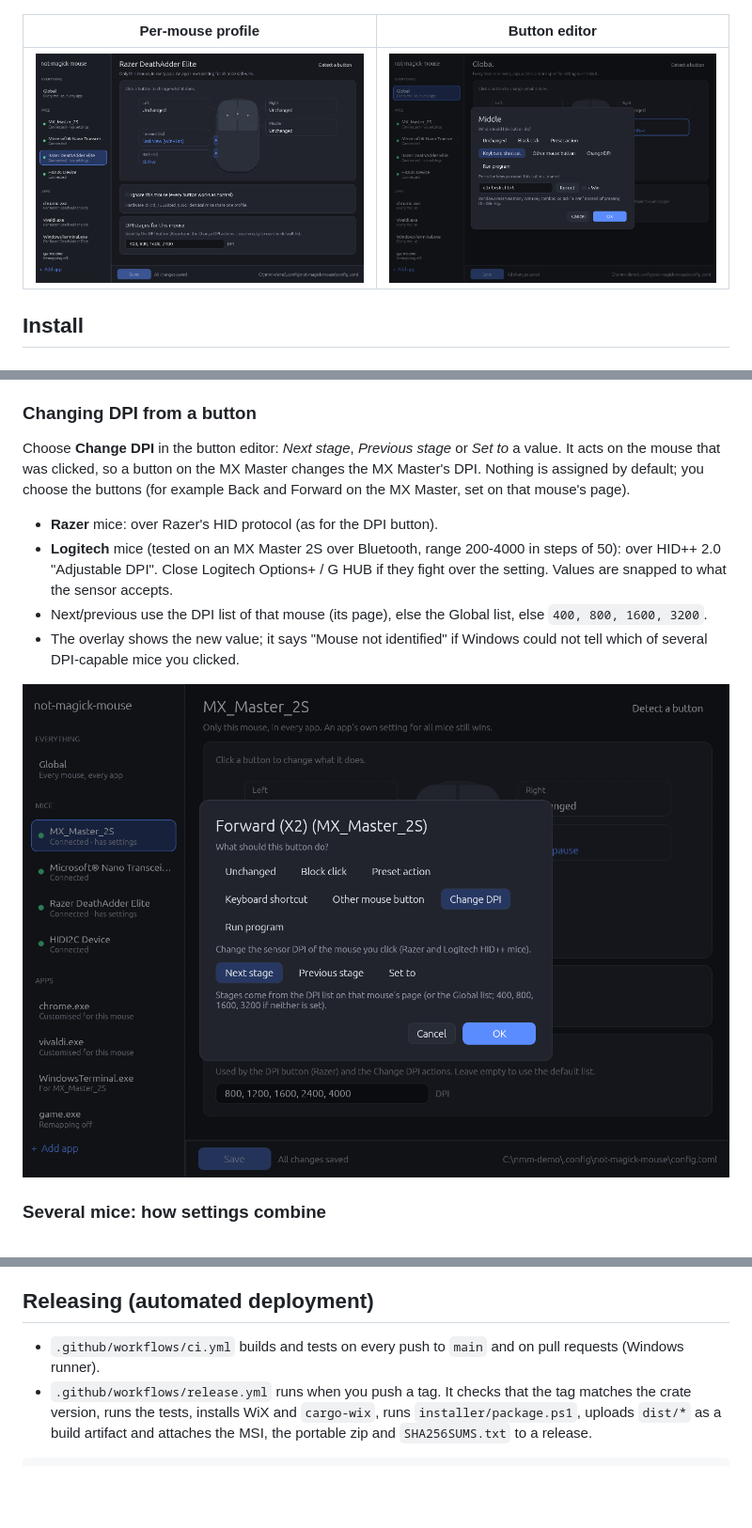
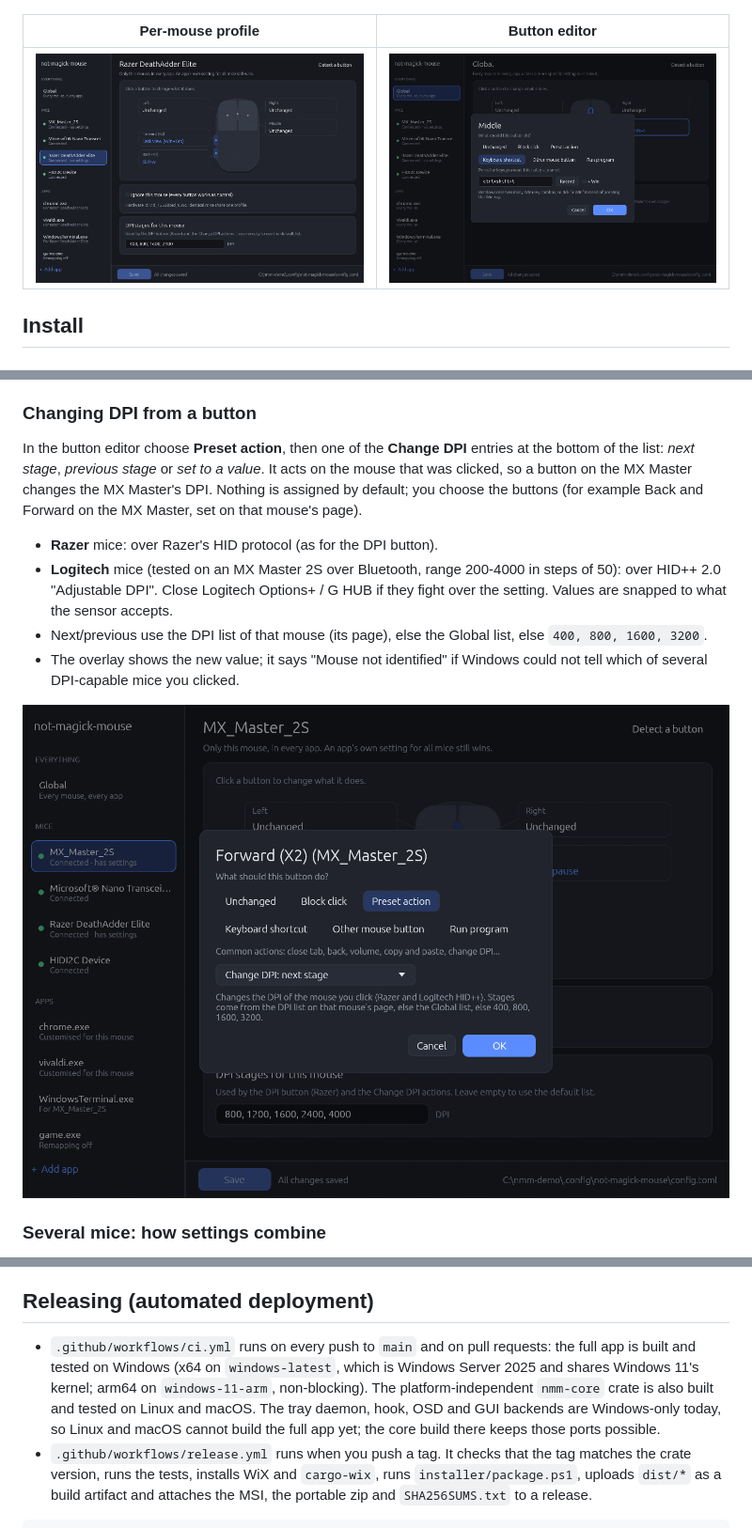
Before and after one commit to mabayhan/not-magick-mouse, a Markdown page: README.md, 3 parts joined by grey strips. Shown at 94% size. GitHub-like rendering; pictures changed too: docs/screenshots/edit-dpi.png, docs/screenshots/edit-shortcut.png; blank space fills up the shorter version.

````diff
--- a/README.md
+++ b/README.md
@@ -59,7 +59,7 @@ The installer definition is `daemon/wix/main.wxs`.
 
 ### Changing DPI from a button
 
-Choose **Change DPI** in the button editor: *Next stage*, *Previous stage* or *Set to* a value. It acts on the mouse that was clicked, so a button on the MX Master changes the MX Master's DPI. Nothing is assigned by default; you choose the buttons (for example Back and Forward on the MX Master, set on that mouse's page).
+In the button editor choose **Preset action**, then one of the **Change DPI** entries at the bottom of the list: *next stage*, *previous stage* or *set to a value*. It acts on the mouse that was clicked, so a button on the MX Master changes the MX Master's DPI. Nothing is assigned by default; you choose the buttons (for example Back and Forward on the MX Master, set on that mouse's page).
 
 - **Razer** mice: over Razer's HID protocol (as for the DPI button).
 - **Logitech** mice (tested on an MX Master 2S over Bluetooth, range 200-4000 in steps of 50): over HID++ 2.0 "Adjustable DPI". Close Logitech Options+ / G HUB if they fight over the setting. Values are snapped to what the sensor accepts.
@@ -170,7 +170,7 @@ Presets: `close_tab`, `close_tab_mdi`, `close_window`, `browser_back`, `browser_
 
 ## Releasing (automated deployment)
 
-- `.github/workflows/ci.yml` builds and tests on every push to `main` and on pull requests (Windows runner).
+- `.github/workflows/ci.yml` runs on every push to `main` and on pull requests: the full app is built and tested on Windows (x64 on `windows-latest`, which is Windows Server 2025 and shares Windows 11's kernel; arm64 on `windows-11-arm`, non-blocking). The platform-independent `nmm-core` crate is also built and tested on Linux and macOS. The tray daemon, hook, OSD and GUI backends are Windows-only today, so Linux and macOS cannot build the full app yet; the core build there keeps those ports possible.
 - `.github/workflows/release.yml` runs when you push a tag. It checks that the tag matches the crate version, runs the tests, installs WiX and `cargo-wix`, runs `installer/package.ps1`, uploads `dist/*` as a build artifact and attaches the MSI, the portable zip and `SHA256SUMS.txt` to a release.
 
 ```powershell
````
Also changed, not shown: 3 other files.
